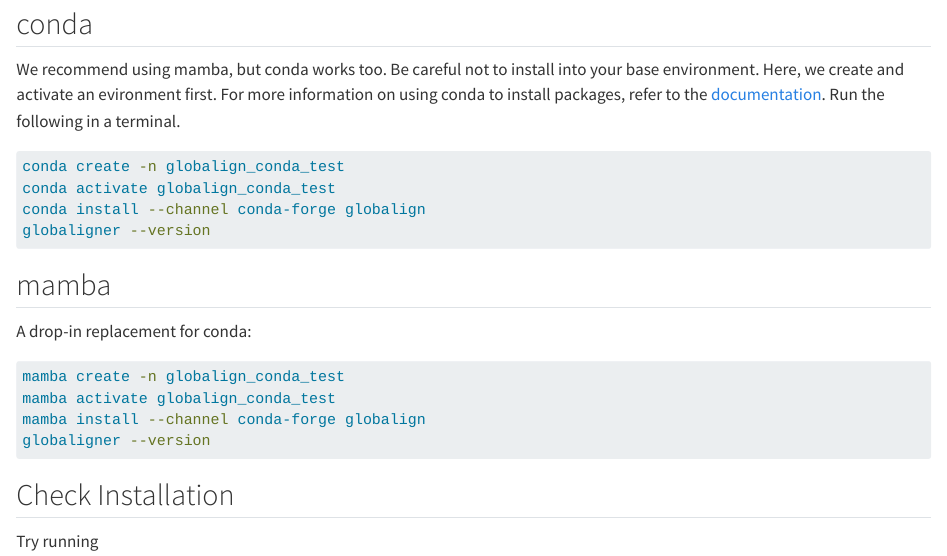
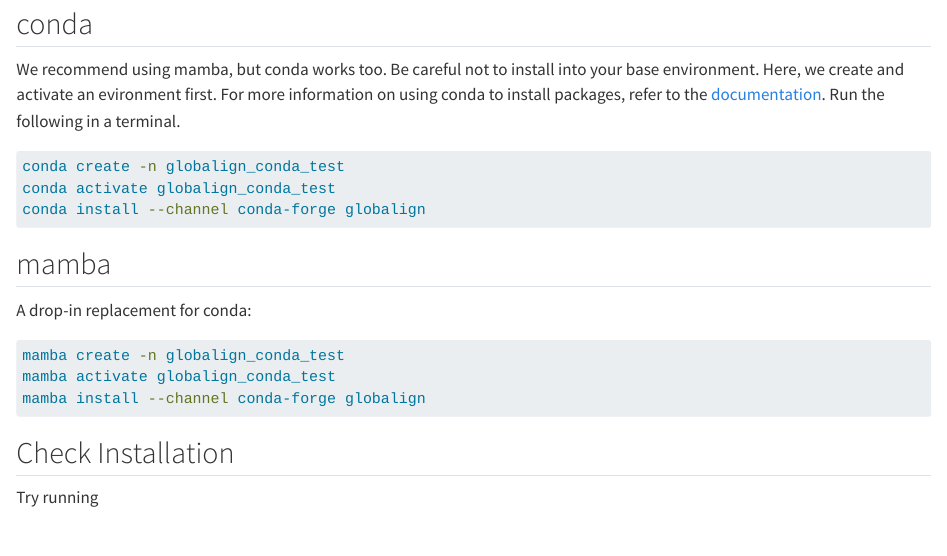
Before and after one commit to iamgiddyaboutgit/globalign, a Quarto document (reference/index.qmd): the page in a window 1100 px wide, from 290 px down. Rendered offline with R 4.5, knitr and Pandoc in place of Quarto, with nearby package versions.

Commit message:
rm version check (already on bottom)

````diff
--- a/reference/index.qmd
+++ b/reference/index.qmd
@@ -20,7 +20,6 @@
 conda create -n globalign_conda_test
 conda activate globalign_conda_test
 conda install --channel conda-forge globalign
-globaligner --version
 ```
 
 ## mamba
@@ -31,7 +30,6 @@
 mamba create -n globalign_conda_test
 mamba activate globalign_conda_test
 mamba install --channel conda-forge globalign
-globaligner --version
 ```
 
 ## Check Installation
````
Also changed, not shown: README.md.
